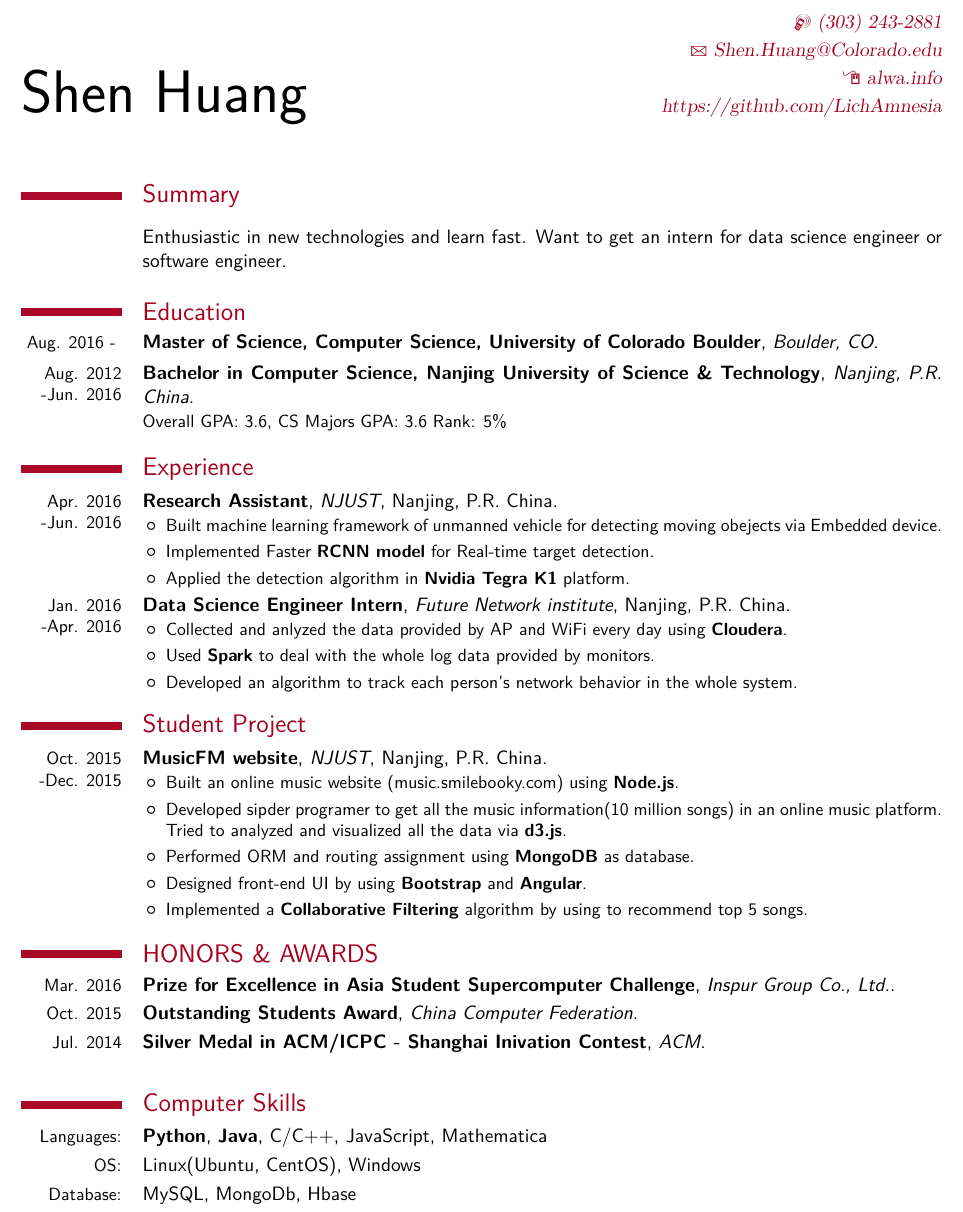
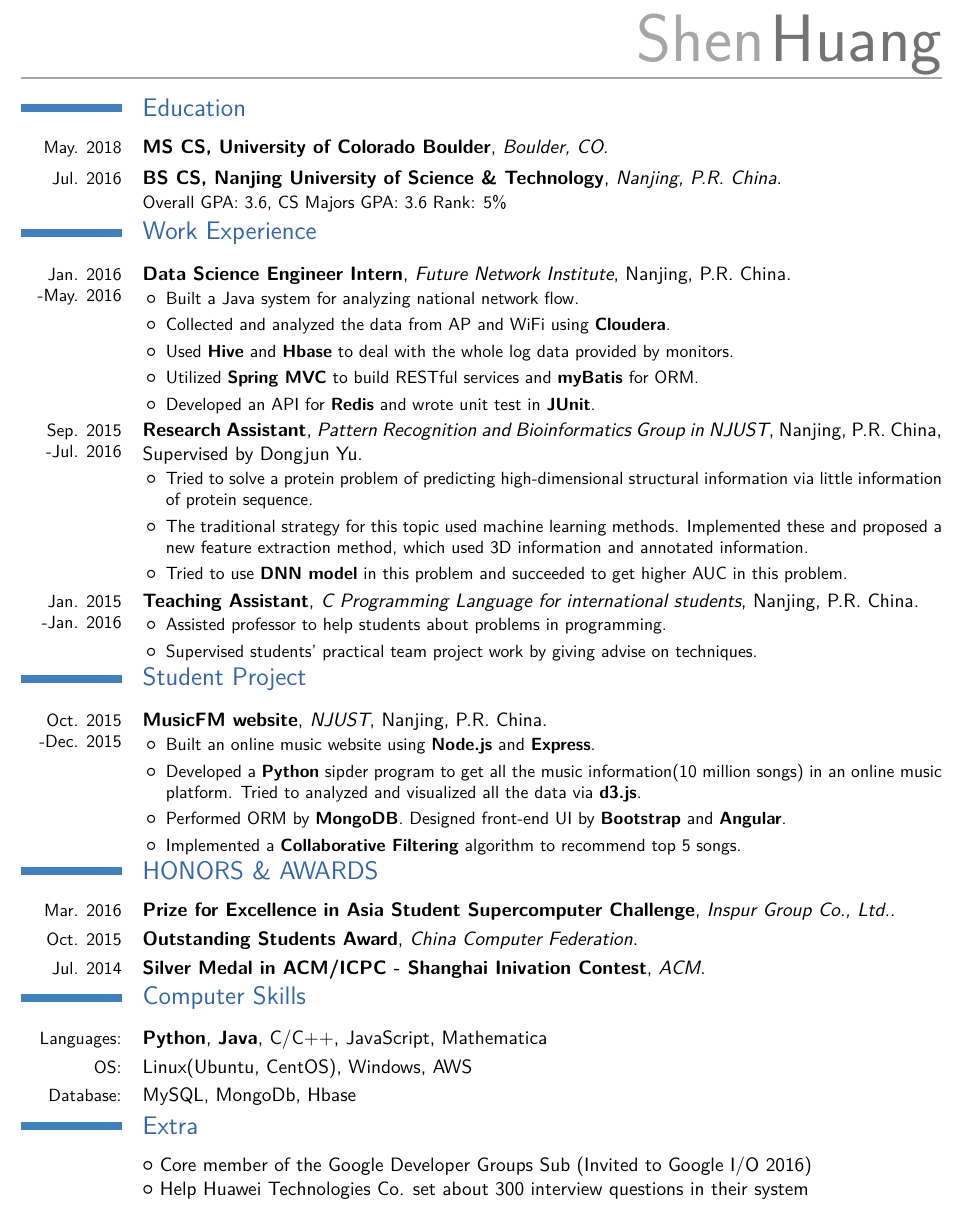
Before and after one commit to LichAmnesia/Resume, a LaTeX CV (Lich-resume_onepage.tex): part of page 1 of 2, cut at the place of the change. Compiled offline with XeLaTeX; a missing font is replaced by an installed copy or a similar font.

Commit message:
update resume

```diff
--- a/Lich-resume_onepage.tex
+++ b/Lich-resume_onepage.tex
@@ -11,7 +11,7 @@
 \documentclass[11pt,letterpaper,final]{moderncv}
 \usepackage{fontspec}
 
-\moderncvtheme[darkred]{classic}
+\moderncvtheme[darkred]{casual}
 
 % DOCUMENT LAYOUT
 \usepackage[scale=0.85]{geometry}
@@ -55,50 +55,52 @@
 \begin{document}
 
 \maketitle
-\section{Summary}
-% \cventry{}{}{}{Enthusiastic in data science in and learn fast}{Want to get an intern of Software Engineer}{}
-\cvline{}{Enthusiastic in new technologies and learn fast. Want to get an intern for data science engineer or software engineer.}
-
 \section{Education}
-\cventry{Aug. 2016 - }{Master of Science, Computer Science,  University of Colorado Boulder}{Boulder, CO}{}{}{} % Overall GPA: 3.949}{CSC \& MA Majors GPA: 4.0
-\cventry{Aug. 2012 -Jun. 2016}{Bachelor in Computer Science, Nanjing University of Science \& Technology}{Nanjing, P.R. China}{}{}{Overall GPA: 3.6, CS Majors GPA: 3.6 Rank: 5\%} % Overall GPA: 3.949}{CSC \& MA Majors GPA: 4.0
-
-\section{Experience}
-  \cventry{Apr. 2016 -Jun. 2016}{Research Assistant}{NJUST}{Nanjing, P.R. China}{}{
+\cventry{May. 2018}{MS CS,  University of Colorado Boulder}{Boulder, CO}{}{}{} % Overall GPA: 3.949}{CSC \& MA Majors GPA: 4.0
+\cventry{Jul. 2016}{BS CS, Nanjing University of Science \& Technology}{Nanjing, P.R. China}{}{}{Overall GPA: 3.6, CS Majors GPA: 3.6 Rank: 5\%} % Overall GPA: 3.949}{CSC \& MA Majors GPA: 4.0
+\section{Work Experience}
+  % Clean data by AP and WiFi
+  \cventry{Jan. 2016 -May. 2016}{Data Science Engineer Intern}{Future Network Institute}{Nanjing, P.R. China}{}{
+      \begin{itemize}
+        \item Built a Java system for analyzing national network flow.
+        \item Collected and analyzed the data from AP and WiFi using \textbf{Cloudera}.
+        \item Used \textbf{Hive} and \textbf{Hbase} to deal with the whole log data provided by monitors.
+        \item Utilized \textbf{Spring MVC} to build RESTful services and \textbf{myBatis} for ORM.
+        \item Developed an API for \textbf{Redis} and wrote unit test in \textbf{JUnit}.
+      \end{itemize}
+  }
+  \cventry{Sep. 2015 -Jul. 2016}{Research Assistant}{Pattern Recognition and Bioinformatics Group in NJUST}{Nanjing, P.R. China}{Supervised by Dongjun Yu}{
     \begin{itemize}
-      \item Built machine learning framework of unmanned vehicle for detecting moving obejects via Embedded device.
-      \item Implemented Faster \textbf{RCNN model} for Real-time target detection.
-      \item Applied the detection algorithm in \textbf{Nvidia Tegra K1} platform.
+      \item Tried to solve a protein problem of predicting high-dimensional structural information via little information of protein sequence.
+      \item The traditional strategy for this topic used machine learning methods. Implemented these and proposed a new feature extraction method, which used 3D information and annotated information.
+      \item Tried to use \textbf{DNN model} in this problem and succeeded to get higher AUC in this problem.
     \end{itemize}
   }
-% Clean data by AP and WiFi
-  \cventry{Jan. 2016 -Apr. 2016}{Data Science Engineer Intern}{Future Network institute}{Nanjing, P.R. China}{}{
-      \begin{itemize}
-        \item Collected and anlyzed the data provided by AP and WiFi every day using \textbf{Cloudera}.
-        \item Used \textbf{Spark} to deal with the whole log data provided by monitors.
-        \item Developed an algorithm to track each person's network behavior in the whole system.
-      \end{itemize}
+  \cventry{Jan. 2015 -Jan. 2016}{Teaching Assistant}{C Programming Language for international students}{Nanjing, P.R. China}{}{
+    \begin{itemize}
+      \item Assisted professor to help students about problems in programming.
+      \item Supervised students' practical team project work by giving advise on techniques.
+    \end{itemize}
   }
-
 \section{Student Project}
   \cventry{Oct. 2015 -Dec. 2015}{MusicFM website}{NJUST}{Nanjing, P.R. China}{}{
     \begin{itemize}
-      \item Built an online music website (music.smilebooky.com) using \textbf{Node.js}.
-      \item Developed sipder programer to get all the music information(10 million songs) in an online music platform. Tried to analyzed and visualized all the data via \textbf{d3.js}.
-      \item Performed ORM and routing assignment using \textbf{MongoDB} as database.
-      \item Designed front-end UI by using \textbf{Bootstrap} and \textbf{Angular}.
-      \item Implemented a \textbf{Collaborative Filtering} algorithm by using to recommend top 5 songs.
+      \item Built an online music website using \textbf{Node.js} and \textbf{Express}.
+      \item Developed a \textbf{Python} sipder program to get all the music information(10 million songs) in an online music platform. Tried to analyzed and visualized all the data via \textbf{d3.js}.
+      \item Performed ORM by \textbf{MongoDB}. Designed front-end UI by \textbf{Bootstrap} and \textbf{Angular}.
+      \item Implemented a \textbf{Collaborative Filtering} algorithm to recommend top 5 songs.
     \end{itemize}
   }
-
 \section{HONORS \& AWARDS}
 \cventry{Mar. 2016}{Prize for Excellence in Asia Student Supercomputer Challenge}{Inspur Group Co., Ltd.}{}{}{}
 \cventry{Oct. 2015}{Outstanding Students Award}{China Computer Federation}{}{}{}
 \cventry{Jul. 2014}{Silver Medal in ACM/ICPC - Shanghai Inivation Contest}{ACM}{}{}{}
-
 \section{Computer Skills}
   \cvline{Languages:}{\textbf{Python}, \textbf{Java}, C/C++, JavaScript, Mathematica}
-  \cvline{OS:}{Linux(Ubuntu, CentOS), Windows}
+  \cvline{OS:}{Linux(Ubuntu, CentOS), Windows, AWS}
   \cvline{Database:}{MySQL, MongoDb, Hbase}
-
+\section{Extra}
+  % \cvlistitem{Contributor to open source projects - see \url{https://github.com/LichAmnesia}}
+  \cvlistitem{Core member of the Google Developer Groups Sub (Invited to Google I/O 2016)}
+  \cvlistitem{Help Huawei Technologies Co. set about 300 interview questions in their system}
 \end{document}
```
Also changed, not shown: Lich-resume.tex (+40 -33 lines).
